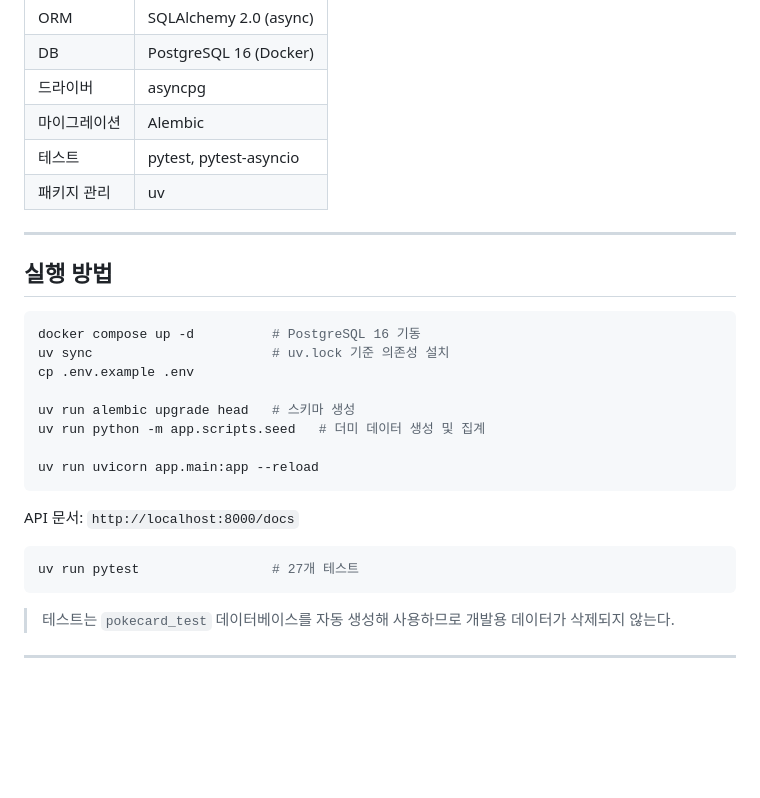
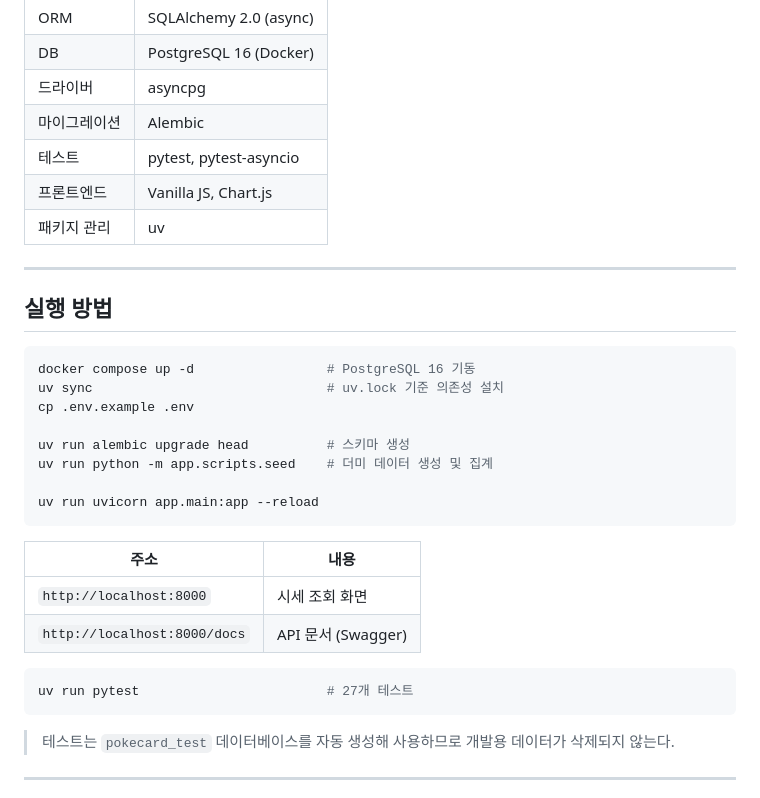
Before and after one commit to epqlffltm/poketmon_card, a Markdown page: README.md, the part around one of its changes. Rendered like a GitHub page; blank space fills up the shorter version.

````diff
--- a/README.md
+++ b/README.md
@@ -17,6 +19,7 @@
 | 드라이버 | asyncpg |
 | 마이그레이션 | Alembic |
 | 테스트 | pytest, pytest-asyncio |
+| 프론트엔드 | Vanilla JS, Chart.js |
 | 패키지 관리 | uv |
 
 ---
@@ -24,20 +27,23 @@
 ## 실행 방법
 
 ```bash
-docker compose up -d          # PostgreSQL 16 기동
-uv sync                       # uv.lock 기준 의존성 설치
+docker compose up -d                 # PostgreSQL 16 기동
+uv sync                              # uv.lock 기준 의존성 설치
 cp .env.example .env
 
-uv run alembic upgrade head   # 스키마 생성
-uv run python -m app.scripts.seed   # 더미 데이터 생성 및 집계
+uv run alembic upgrade head          # 스키마 생성
+uv run python -m app.scripts.seed    # 더미 데이터 생성 및 집계
 
 uv run uvicorn app.main:app --reload
 ```
 
-API 문서: `http://localhost:8000/docs`
+| 주소 | 내용 |
+|---|---|
+| `http://localhost:8000` | 시세 조회 화면 |
+| `http://localhost:8000/docs` | API 문서 (Swagger) |
 
 ```bash
-uv run pytest                 # 27개 테스트
+uv run pytest                        # 27개 테스트
 ```
 
 > 테스트는 `pokecard_test` 데이터베이스를 자동 생성해 사용하므로
````
Also changed, not shown: other parts of README.md (+76 -5 lines), docs/images/overview.png (added), 10 other files.
